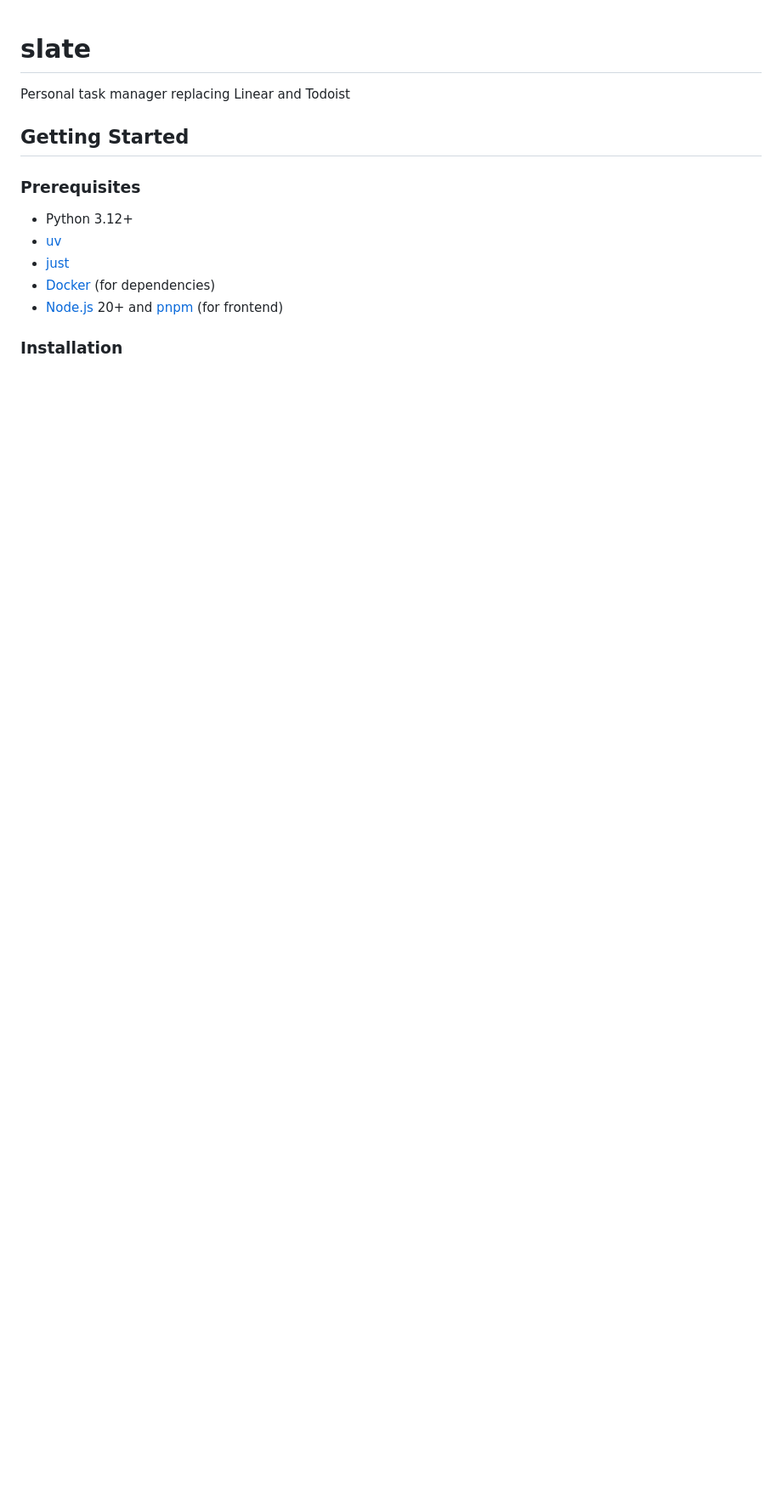
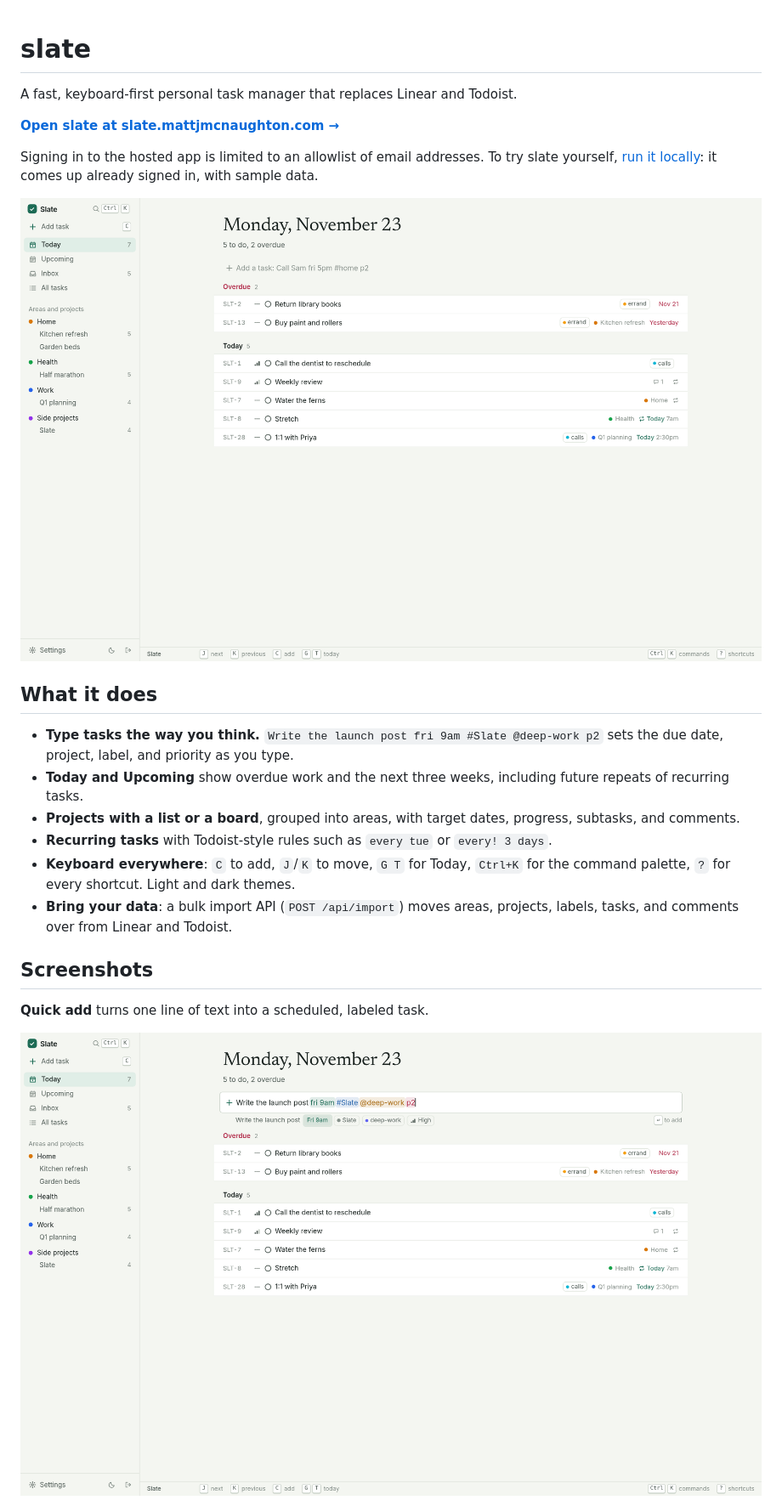
Before and after one commit to mattjmcnaughton/slate, a Markdown page: README.md, the part around one of its changes. Shown at 85% size. Rendered like a GitHub page; pictures changed too: docs/screenshots/quick-add.png (added), docs/screenshots/today.png (added); blank space fills up the shorter version.

```diff
--- a/README.md
+++ b/README.md
@@ -1,15 +1,25 @@
 # slate
 
-Personal task manager replacing Linear and Todoist
+A fast, keyboard-first personal task manager that replaces Linear and Todoist.
 
-## Getting Started
+**[Open slate at slate.mattjmcnaughton.com →](https://slate.mattjmcnaughton.com)**
 
-### Prerequisites
+Signing in to the hosted app is limited to an allowlist of email addresses. To try slate yourself, [run it locally](#try-it-locally): it comes up already signed in, with sample data.
 
-- Python 3.12+
-- [uv](https://docs.astral.sh/uv/)
-- [just](https://just.systems/)
-- [Docker](https://www.docker.com/) (for dependencies)
-- [Node.js](https://nodejs.org/) 20+ and [pnpm](https://pnpm.io/) (for frontend)
+![Today view: overdue and due-today tasks with labels, projects, and times](docs/screenshots/today.png)
 
-### Installation
+## What it does
+
+- **Type tasks the way you think.** `Write the launch post fri 9am #Slate @deep-work p2` sets the due date, project, label, and priority as you type.
+- **Today and Upcoming** show overdue work and the next three weeks, including future repeats of recurring tasks.
+- **Projects with a list or a board**, grouped into areas, with target dates, progress, subtasks, and comments.
+- **Recurring tasks** with Todoist-style rules such as `every tue` or `every! 3 days`.
+- **Keyboard everywhere**: `C` to add, `J`/`K` to move, `G T` for Today, `Ctrl+K` for the command palette, `?` for every shortcut. Light and dark themes.
+- **Bring your data**: a bulk import API (`POST /api/import`) moves areas, projects, labels, tasks, and comments over from Linear and Todoist.
+
+## Screenshots
+
+**Quick add** turns one line of text into a scheduled, labeled task.
+
+![Quick add parsing a due date, project, label, and priority](docs/screenshots/quick-add.png)
+
```
Also changed, not shown: other parts of README.md (+25 -16 lines), docs/screenshots/command-palette-dark.png (added), docs/screenshots/project-board.png (added), docs/screenshots/task-detail.png (added), docs/screenshots/upcoming.png (added).
